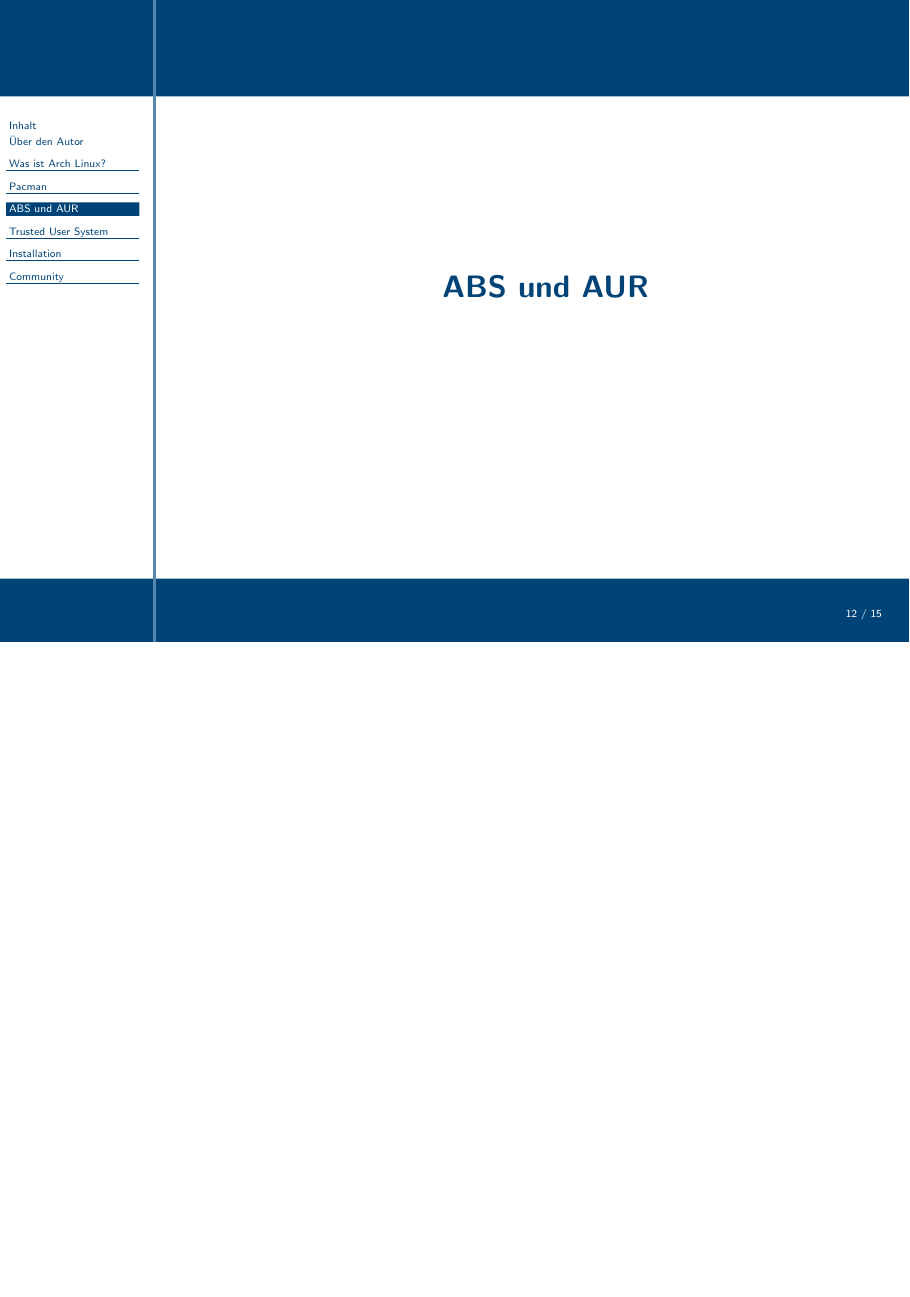
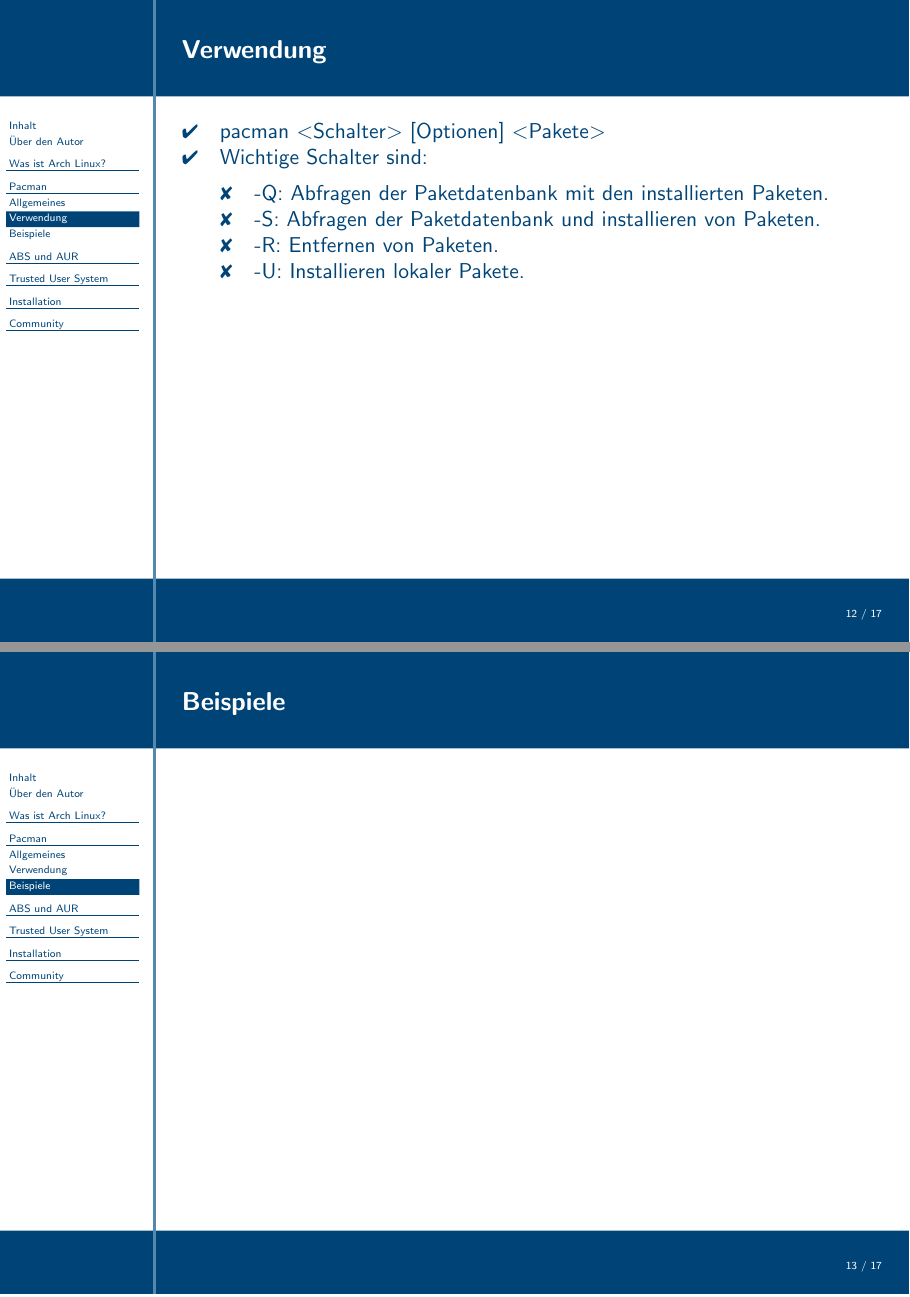
Before and after one commit to Atsutane/talks, LaTeX slides (de/archlinux/archlinux-de-slides.tex, which reads de/archlinux/slides/pacman.tex): page 12 of 15 before the commit and pages 12 and 13 of 17 after it, the two joined at a grey line, the shorter picture padded with empty space. Compiled offline with LaTeX, dvips and Ghostscript.

Commit message:
[de/archlinux]pacman: Verwendungsslide hinzugefügt.

```diff
--- a/de/archlinux/archlinux-de-slides.tex
+++ b/de/archlinux/archlinux-de-slides.tex
@@ -3,6 +3,9 @@
 
 \documentclass[mode=print,paper=screen,size=10pt,style=horatio]{powerdot}
 \usepackage[utf8x]{inputenc}
+\usepackage{amsmath}
+\usepackage{amsfonts}
+\usepackage{amssymb}
 \usepackage{color}
 \usepackage{graphicx}
 \usepackage{ngerman}
--- a/de/archlinux/slides/pacman.tex
+++ b/de/archlinux/slides/pacman.tex
@@ -19,3 +19,23 @@
 		}
 	\end{itemize}
 \end{slide}
+
+\begin{slide}{Verwendung}
+	\begin{itemize}
+		\item{pacman $<$Schalter$>$ [Optionen] $<$Pakete$>$}
+		\item{Wichtige Schalter sind:
+			\begin{itemize}
+				\item{-Q: Abfragen der Paketdatenbank mit den installierten
+					Paketen.}
+				\item{-S: Abfragen der Paketdatenbank und installieren von
+					Paketen.}
+				\item{-R: Entfernen von Paketen.}
+				\item{-U: Installieren lokaler Pakete.}
+			\end{itemize}
+		}
+	\end{itemize}
+\end{slide}
+
+\begin{slide}{Beispiele}
+
+\end{slide}
```
